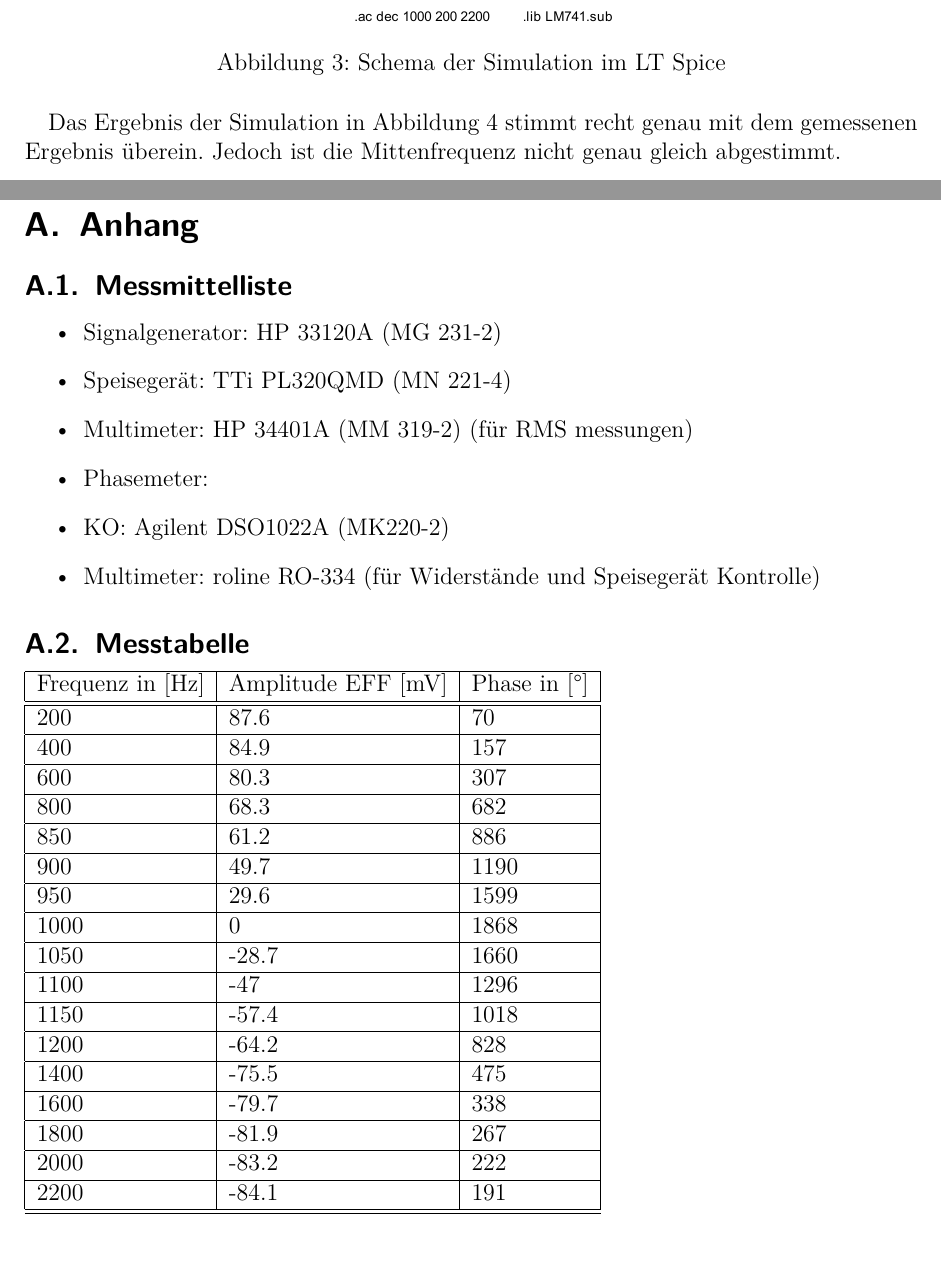
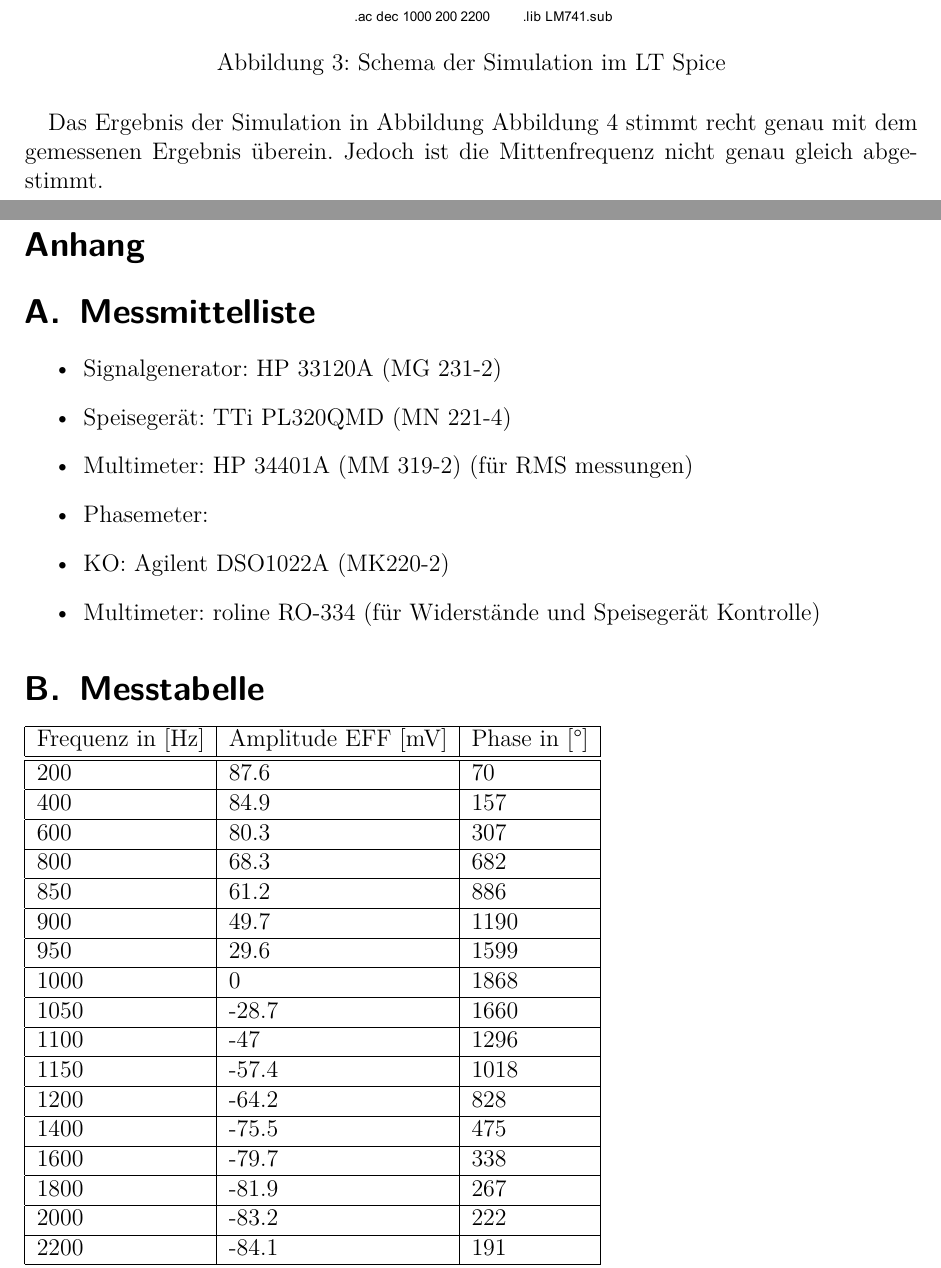
Before and after one commit to baertschi/Praktikum, a LaTeX paper (Bericht Aktives Filter/ActiveFilter.tex): two parts of pages 5 and 10 of 16, joined at a grey line, cut so that both start at the same text. Compiled offline with pdfLaTeX; the source files are stored in an older character set and shown here as Unicode.

Commit message:
better style of appendix listing

```diff
--- a/Bericht Aktives Filter/ActiveFilter.tex
+++ b/Bericht Aktives Filter/ActiveFilter.tex
@@ -192,7 +192,7 @@ Danach wurde die Simulation gemäss dem Schema aufgebaut und die Werte entsprech
 	\label{pspice_schema}
 \end{figure}
 
-Das Ergebnis der Simulation in \autoref{simulation_bode} stimmt recht genau mit dem gemessenen Ergebnis überein. Jedoch ist die Mittenfrequenz nicht genau gleich abgestimmt.
+Das Ergebnis der Simulation in Abbildung \autoref{simulation_bode} stimmt recht genau mit dem gemessenen Ergebnis überein. Jedoch ist die Mittenfrequenz nicht genau gleich abgestimmt.
 
 \begin{figure}[!ht]
 	\centering
@@ -286,8 +286,8 @@ Als Fazit können wir sagen, dass wir mit Hilfe der Anleitung die Dimensionierun
 \addcontentsline{toc}{section}{Anhang}
 
 
-\section{Anhang}
-\subsection{Messmittelliste}
+\section*{Anhang}
+\section{Messmittelliste}
 \begin{itemize}
 	\item Signalgenerator: HP 33120A (MG 231-2)
 	\item Speisegerät: TTi PL320QMD (MN 221-4)
@@ -297,7 +297,7 @@ Als Fazit können wir sagen, dass wir mit Hilfe der Anleitung die Dimensionierun
 	\item Multimeter: roline RO-334 (für Widerstände und Speisegerät Kontrolle)
 \end{itemize}
 
-\subsection{Messtabelle}
+\section{Messtabelle}
 
 \begin{tabular}{|l|l|l|}
 \hline
```
